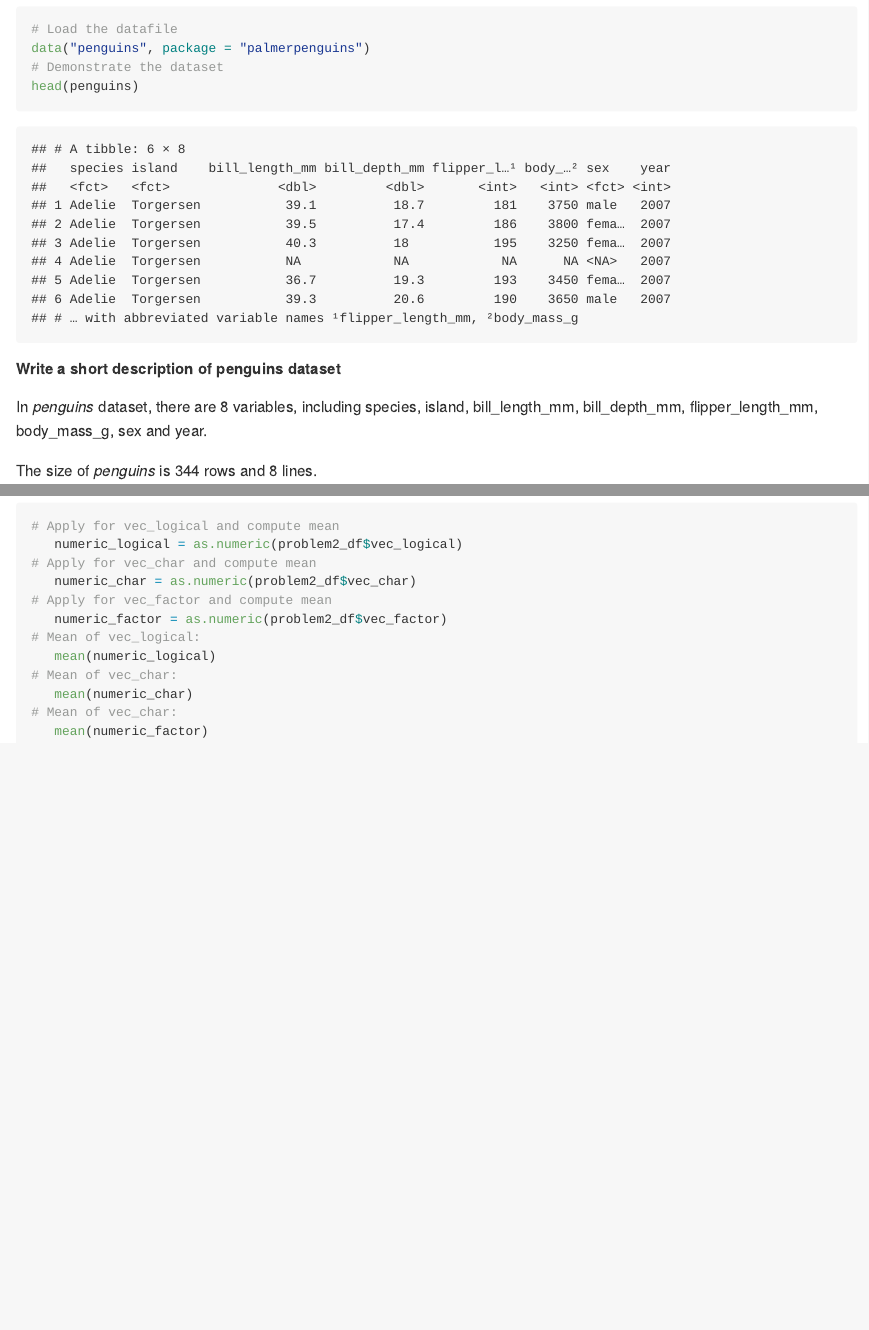
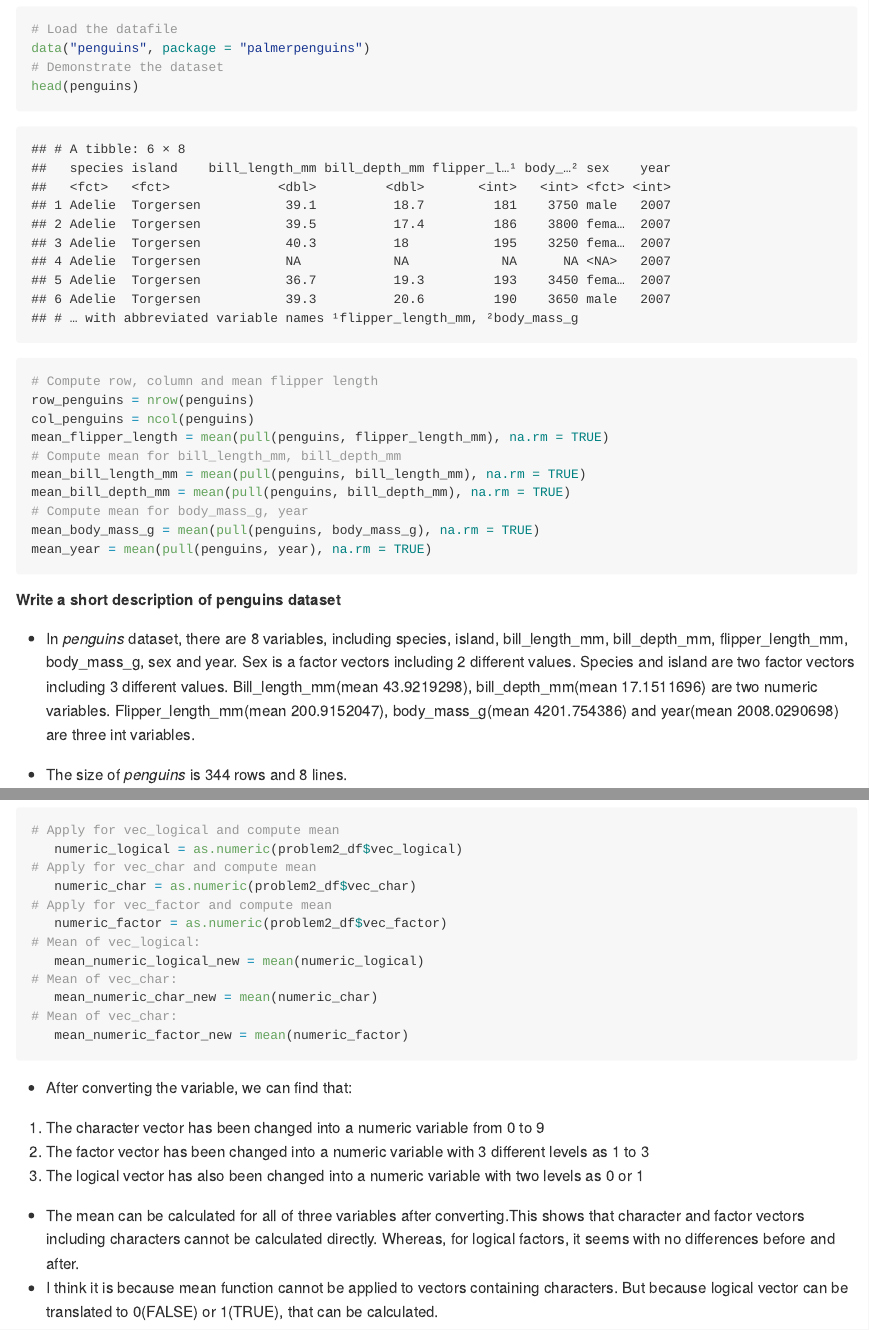
Before and after one commit to suningzhao26/p8105_hw1_sz2957, an R Markdown document (p8105_hw1_sz2957.Rmd): the page in a window 1100 px wide, from 600 px down, and a second part further down, joined at a grey line. The pictures show the output file p8105_hw1_sz2957.md that the author committed with the source, drawn offline in the style of GitHub.

Commit message:
Added explanation

````diff
--- a/p8105_hw1_sz2957.Rmd
+++ b/p8105_hw1_sz2957.Rmd
@@ -17,13 +17,21 @@ library(tidyverse)
 data("penguins", package = "palmerpenguins")
 # Demonstrate the dataset
 head(penguins)
-
+# Compute row, column and mean flipper length
+row_penguins = nrow(penguins)
+col_penguins = ncol(penguins)
+mean_flipper_length = mean(pull(penguins, flipper_length_mm), na.rm = TRUE)
+# Compute mean for bill_length_mm, bill_depth_mm
+mean_bill_length_mm = mean(pull(penguins, bill_length_mm), na.rm = TRUE)
+mean_bill_depth_mm = mean(pull(penguins, bill_depth_mm), na.rm = TRUE)
+# Compute mean for body_mass_g, year
+mean_body_mass_g = mean(pull(penguins, body_mass_g), na.rm = TRUE)
+mean_year = mean(pull(penguins, year), na.rm = TRUE)
 ```
 
 ##### Write a short description of penguins dataset
 
-In _penguins_ dataset, there are 8 variables, including species, island, bill_length_mm, bill_depth_mm, flipper_length_mm, body_mass_g, sex and year.
+*   In _penguins_ dataset, there are 8 variables, including species, island, bill_length_mm, bill_depth_mm, flipper_length_mm, body_mass_g, sex and year. Sex is a factor vectors including 2 different values. Species and island are two factor vectors including 3 different values. Bill_length_mm(mean `r mean_bill_length_mm`), bill_depth_mm(mean `r mean_bill_depth_mm`) are two numeric variables. Flipper_length_mm(mean `r  mean_flipper_length`), body_mass_g(mean `r mean_body_mass_g`) and year(mean `r mean_year`) are three int variables.
 
-The size of _penguins_ is `r nrow(penguins)` rows and `r ncol(penguins)` lines.
 
-The mean flipper length is `r mean(pull(penguins, flipper_length_mm), na.rm=TRUE)`mm.
+*   The size of _penguins_ is `r row_penguins` rows and `r col_penguins` lines.
@@ -72,6 +87,6 @@ mean(pull(problem2_df, vec_factor))
 
 ##### Applies as.numeric function to the logical, characther and factor variables
-```{r, eval=FALSE}
+```{r, results='hide'}
 # Apply for vec_logical and compute mean
    numeric_logical = as.numeric(problem2_df$vec_logical)
 # Apply for vec_char and compute mean
@@ -79,9 +94,15 @@ mean(pull(problem2_df, vec_factor))
 # Apply for vec_factor and compute mean
    numeric_factor = as.numeric(problem2_df$vec_factor)
 # Mean of vec_logical:
-   mean(numeric_logical)
+   mean_numeric_logical_new = mean(numeric_logical)
 # Mean of vec_char:
-   mean(numeric_char)
+   mean_numeric_char_new = mean(numeric_char)
 # Mean of vec_char:
-   mean(numeric_factor)
+   mean_numeric_factor_new = mean(numeric_factor)
 ```
+*   After converting the variable, we can find that:
+   1. The character vector has been changed into a numeric variable from 0 to 9
+   2. The factor vector has been changed into a numeric variable with 3 different levels as 1 to 3
+   3. The logical vector has also been changed into a numeric variable with two levels as 0 or 1
+*   The mean can be calculated for all of three variables after converting.This shows that character and factor vectors including characters cannot be calculated directly. Whereas, for logical factors, it seems with no differences before and after.
+*   I think it is because mean function cannot be applied to vectors containing characters. But because logical vector can be translated to 0(FALSE) or 1(TRUE), that can be calculated.
````
Also changed, not shown: p8105_hw1_sz2957.md, scatter_plot.pdf, p8105_hw1_sz2957.Rmd (15 more changed lines).
